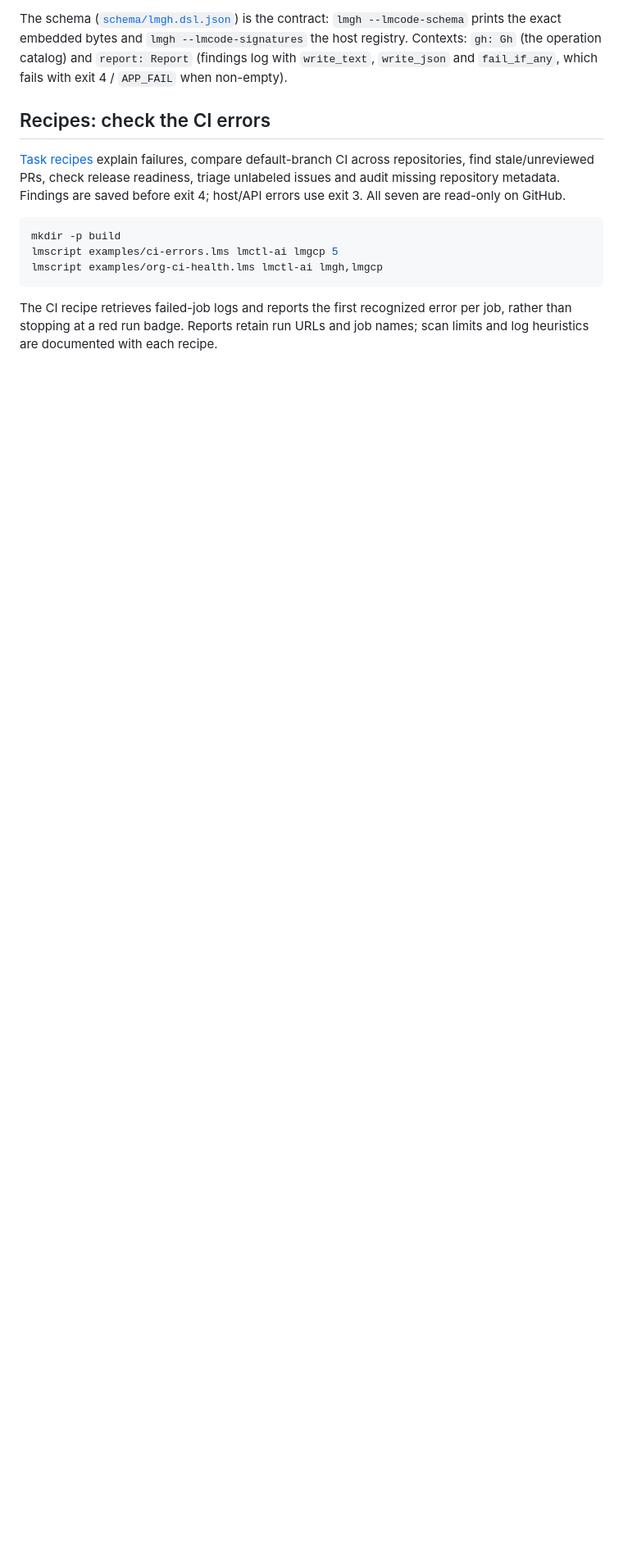
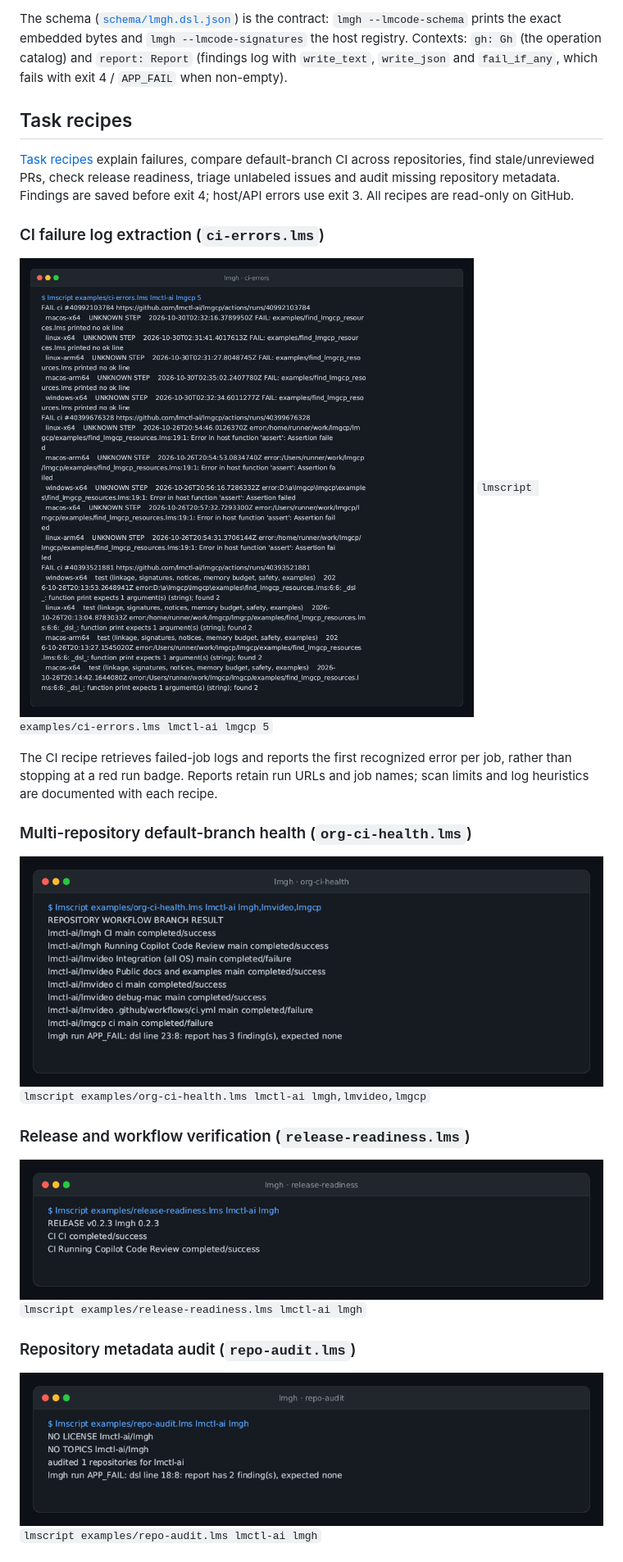
Before and after one commit to lmctl-ai/lmgh, a Markdown page: README.md, the part around one of its changes. Shown at 82% size. GitHub-like rendering; pictures changed too: docs/images/ci-errors.png (added), docs/images/org-ci-health.png (added), docs/images/release-readiness.png (added); blank space fills up the shorter version.

Commit message:
Add representative task recipe output images and commands to README
Co-Authored-By: Gemini 3.8 Flash <noreply@google.com>

````diff
--- a/README.md
+++ b/README.md
@@ -48,19 +48,34 @@ The schema ([`schema/lmgh.dsl.json`](schema/lmgh.dsl.json)) is the contract:
 catalog) and `report: Report` (findings log with `write_text`, `write_json`
 and `fail_if_any`, which fails with exit 4 / `APP_FAIL` when non-empty).
 
-## Recipes: check the CI errors
+## Task recipes
 
 [Task recipes](examples/README.md) explain failures, compare default-branch CI
 across repositories, find stale/unreviewed PRs, check release readiness, triage
 unlabeled issues and audit missing repository metadata. Findings are saved before
-exit 4; host/API errors use exit 3. All seven are read-only on GitHub.
+exit 4; host/API errors use exit 3. All recipes are read-only on GitHub.
 
-```sh
-mkdir -p build
-lmscript examples/ci-errors.lms lmctl-ai lmgcp 5
-lmscript examples/org-ci-health.lms lmctl-ai lmgh,lmgcp
-```
+### CI failure log extraction (`ci-errors.lms`)
+
+![ci-errors](docs/images/ci-errors.png)
+`lmscript examples/ci-errors.lms lmctl-ai lmgcp 5`
 
 The CI recipe retrieves failed-job logs and reports the first recognized error
 per job, rather than stopping at a red run badge. Reports retain run URLs and
 job names; scan limits and log heuristics are documented with each recipe.
+
+### Multi-repository default-branch health (`org-ci-health.lms`)
+
+![org-ci-health](docs/images/org-ci-health.png)
+`lmscript examples/org-ci-health.lms lmctl-ai lmgh,lmvideo,lmgcp`
+
+### Release and workflow verification (`release-readiness.lms`)
+
+![release-readiness](docs/images/release-readiness.png)
+`lmscript examples/release-readiness.lms lmctl-ai lmgh`
+
+### Repository metadata audit (`repo-audit.lms`)
+
+![repo-audit](docs/images/repo-audit.png)
+`lmscript examples/repo-audit.lms lmctl-ai lmgh`
+
````
Also changed, not shown: other parts of README.md (+9 -0 lines), docs/images/pr-triage.png (added), docs/images/stale-prs.png (added).
